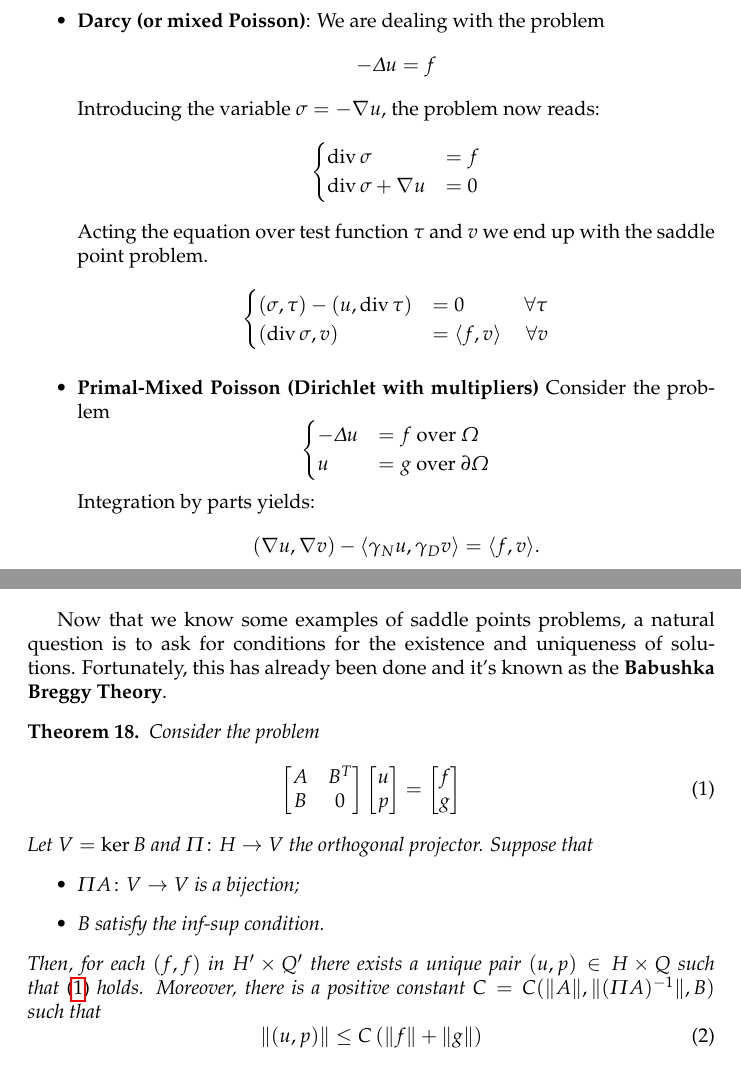
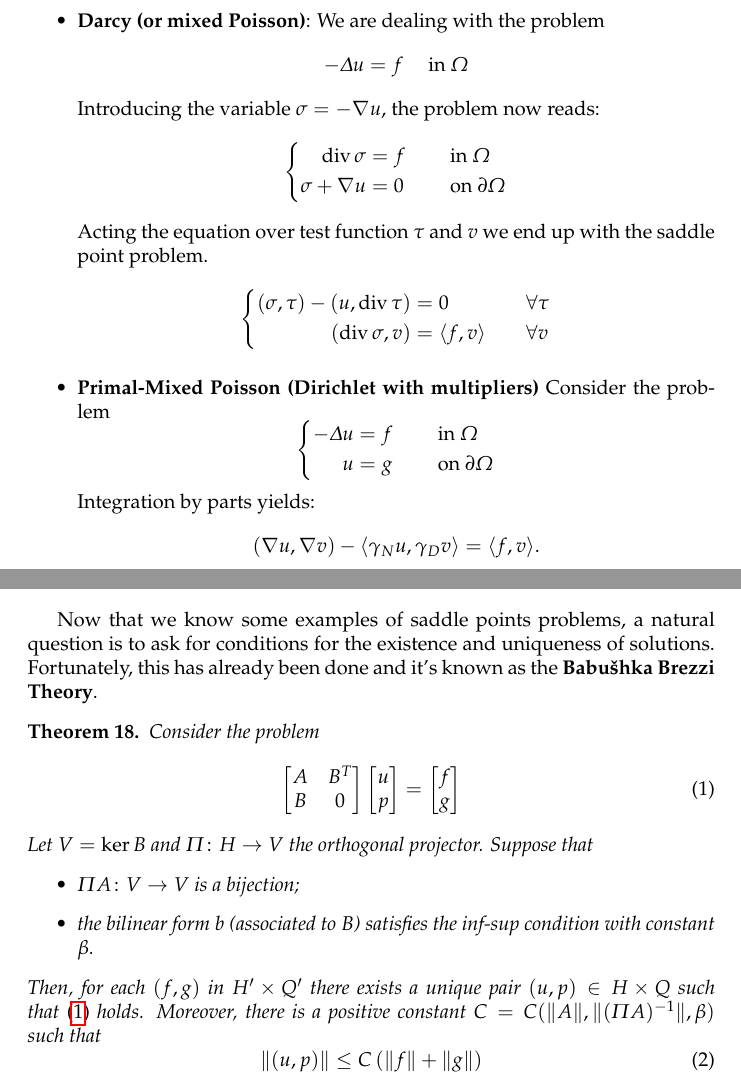
Before and after one commit to nabw/IMT3801, a LaTeX document (main.tex): two parts of pages 28 and 29 of 33, joined at a grey line, cut so that both start at the same text. Compiled offline with pdfLaTeX.

Commit message:
fixed (1)

```diff
--- a/main.tex
+++ b/main.tex
@@ -845,34 +845,40 @@ some examples:
     \item \textbf{Darcy (or mixed Poisson)}: We are dealing
     with the problem
     \begin{displaymath}
-        -\Delta u = f
+        -\Delta u = f\quad \text{ in } \Omega
     \end{displaymath}
     Introducing the variable \(\sigma = -\nabla u\), the problem
     now reads:
     \begin{displaymath}
-    \begin{cases}
-        \dive \sigma &= f \\
-        \dive \sigma + \nabla u &= 0
-    \end{cases}
+    \left\{
+    \begin{aligned}
+        \dive \sigma &= f && \quad \text{ in } \Omega\\
+        \sigma + \nabla u &= 0 && \quad \text{ on } \partial\Omega
+    \end{aligned}
+    \right.
     \end{displaymath}
     Acting the equation over test function \(\tau\) and
     \(v\) we end up with the saddle point problem.
     \begin{displaymath}
-    \begin{cases}
+    \left\{
+    \begin{aligned}
         (\sigma, \tau) - (u, \dive \tau) &= 0
-        \hspace{3em} \forall \tau \\
+        &&\quad\forall \tau \\
         (\dive \sigma, v) &= \langle f,v \rangle
-        \hspace{1.2em} \forall v
-    \end{cases}
+        &&\quad \forall v
+    \end{aligned}
+    \right.
     \end{displaymath}
 
     \item \textbf{Primal-Mixed Poisson (Dirichlet with multipliers)}
     Consider the problem
     \begin{displaymath}
-    \begin{cases}
-        -\Delta u &= f \text{ over } \Omega \\
-        u &= g \text{ over } \partial\Omega
-    \end{cases}
+    \left\{
+    \begin{aligned}
+        -\Delta u &= f &&\quad\text{ in } \Omega \\
+        u &= g &&\quad\text{ on } \partial\Omega
+    \end{aligned}
+    \right.
     \end{displaymath}
     Integration by parts yields:
     \begin{displaymath}
@@ -904,7 +912,7 @@ some examples:
 Now that we know some examples of saddle points problems, a natural
 question is to ask for conditions for the existence and uniqueness
 of solutions. Fortunately, this has already been done and it's known
-as the \textbf{Babushka Breggy Theory}.
+as the \textbf{Babu\v{s}hka Brezzi Theory}.
 
 \begin{theorem}
     Consider the problem
@@ -925,12 +933,13 @@ as the \textbf{Babushka Breggy Theory}.
     projector. Suppose that
     \begin{itemize}
         \item \(\Pi A\colon V\to V\) is a bijection;
-        \item \(B\) satisfy the inf-sup condition.
+        \item the bilinear form \(b\) (associated to \(B\))
+        satisfies the inf-sup condition with constant \(\beta\).
     \end{itemize}
-    Then, for each \((f,f)\) in \(H'\times Q'\) there exists
+    Then, for each \((f,g)\) in \(H'\times Q'\) there exists
     a unique pair \((u,p)\in H\times Q\) such that~\eqref{mixed}
     holds. Moreover, there is a positive constant
-    \(C=C(\|A\|, \| (\Pi A)^{-1}\|, B)\) such that
+    \(C=C(\|A\|, \| (\Pi A)^{-1}\|, \beta)\) such that
     \begin{equation}
         \| (u,p) \|
         \le
```
Also changed, not shown: main.tex (10 more changed lines).
